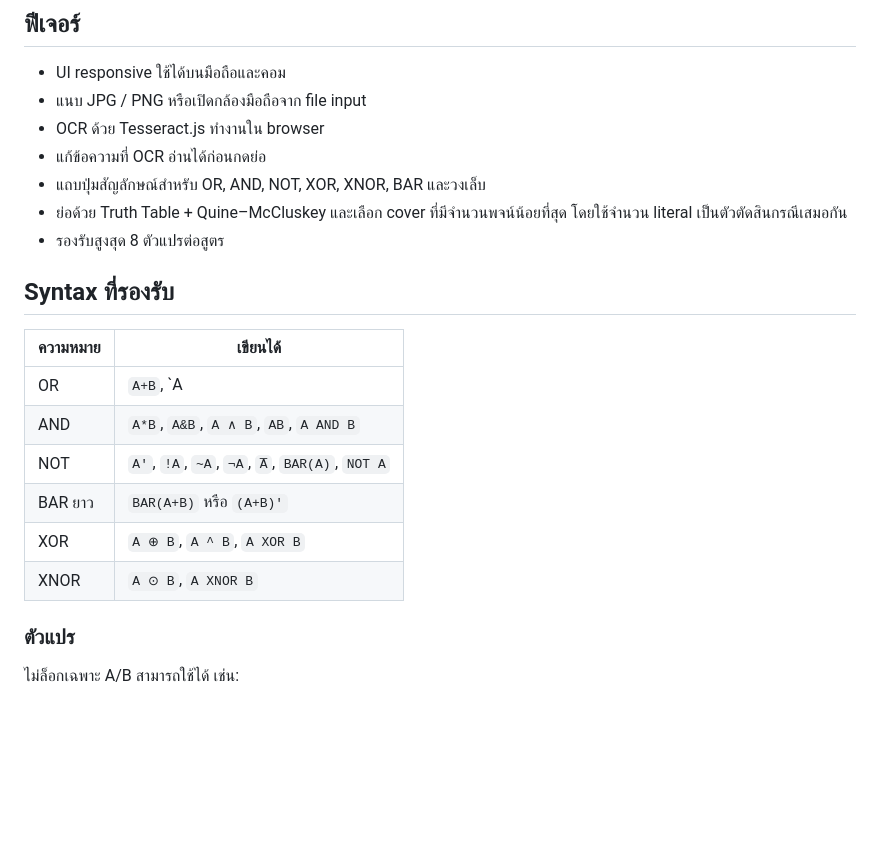
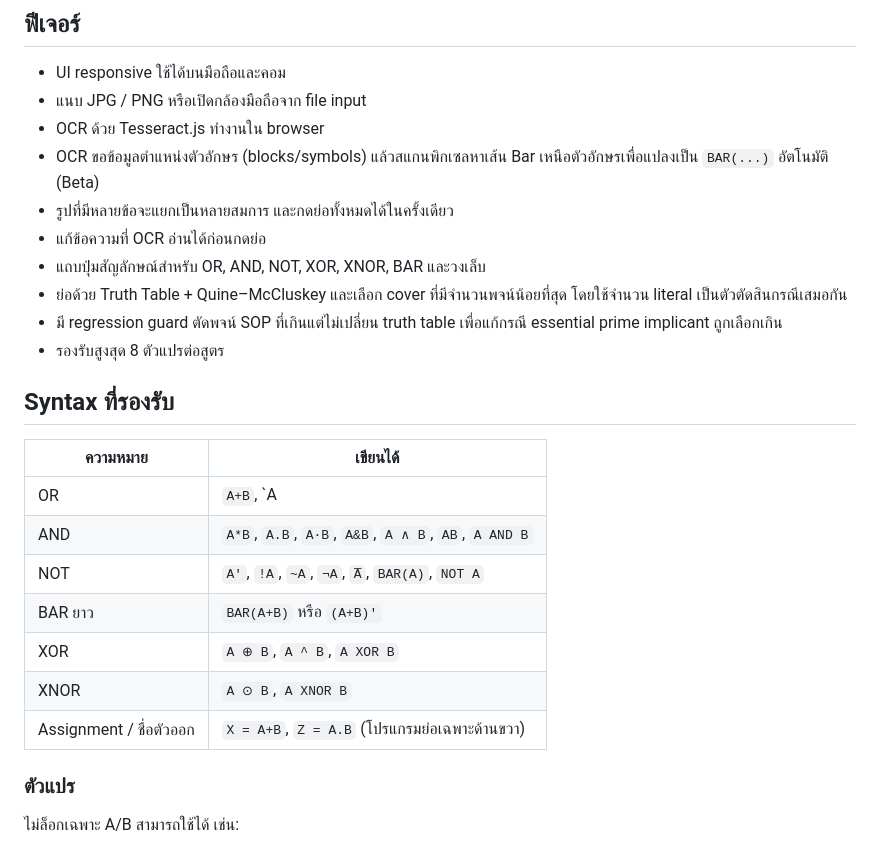
Before and after one commit to freddy198750/Logic-Game, a Markdown page: boolean-simplifier/README.md, the part around one of its changes. GitHub-like rendering; blank space fills up the shorter version.

```diff
--- a/boolean-simplifier/README.md
+++ b/boolean-simplifier/README.md
@@ -7,9 +7,12 @@
 - UI responsive ใช้ได้บนมือถือและคอม
 - แนบ JPG / PNG หรือเปิดกล้องมือถือจาก file input
 - OCR ด้วย Tesseract.js ทำงานใน browser
+- OCR ขอข้อมูลตำแหน่งตัวอักษร (blocks/symbols) แล้วสแกนพิกเซลหาเส้น Bar เหนือตัวอักษรเพื่อแปลงเป็น `BAR(...)` อัตโนมัติ (Beta)
+- รูปที่มีหลายข้อจะแยกเป็นหลายสมการ และกดย่อทั้งหมดได้ในครั้งเดียว
 - แก้ข้อความที่ OCR อ่านได้ก่อนกดย่อ
 - แถบปุ่มสัญลักษณ์สำหรับ OR, AND, NOT, XOR, XNOR, BAR และวงเล็บ
 - ย่อด้วย Truth Table + Quine–McCluskey และเลือก cover ที่มีจำนวนพจน์น้อยที่สุด โดยใช้จำนวน literal เป็นตัวตัดสินกรณีเสมอกัน
+- มี regression guard ตัดพจน์ SOP ที่เกินแต่ไม่เปลี่ยน truth table เพื่อแก้กรณี essential prime implicant ถูกเลือกเกิน
 - รองรับสูงสุด 8 ตัวแปรต่อสูตร
 
 ## Syntax ที่รองรับ
@@ -17,11 +20,12 @@
 | ความหมาย | เขียนได้ |
 |---|---|
 | OR | `A+B`, `A|B`, `A ∨ B`, `A OR B` |
-| AND | `A*B`, `A&B`, `A ∧ B`, `AB`, `A AND B` |
+| AND | `A*B`, `A.B`, `A·B`, `A&B`, `A ∧ B`, `AB`, `A AND B` |
 | NOT | `A'`, `!A`, `~A`, `¬A`, `A̅`, `BAR(A)`, `NOT A` |
 | BAR ยาว | `BAR(A+B)` หรือ `(A+B)'` |
 | XOR | `A ⊕ B`, `A ^ B`, `A XOR B` |
 | XNOR | `A ⊙ B`, `A XNOR B` |
+| Assignment / ชื่อตัวออก | `X = A+B`, `Z = A.B` (โปรแกรมย่อเฉพาะด้านขวา) |
 
 ### ตัวแปร
 
```
Also changed, not shown: other parts of boolean-simplifier/README.md (+40 -5 lines).
